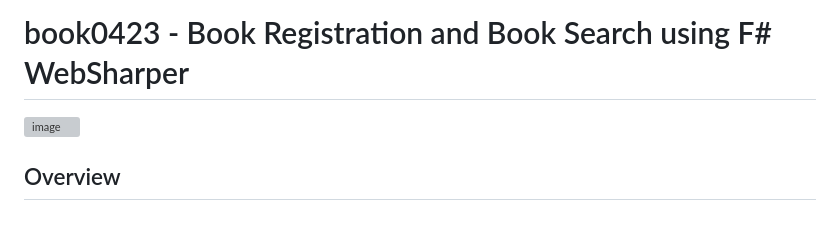
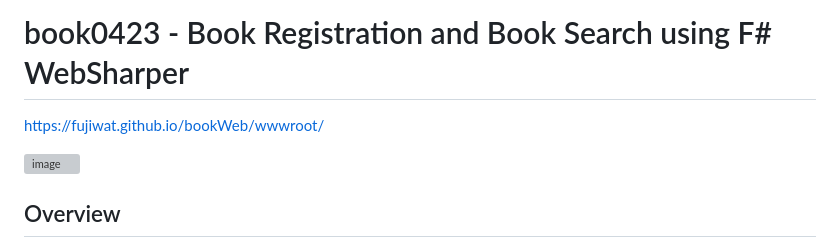
Before and after one commit to fujiwat/book0423, a Markdown page: README.md, the part around the change. GitHub-like rendering; blank space fills up the shorter version; grey boxes are pictures that could not be loaded.

```diff
--- a/README.md
+++ b/README.md
@@ -1,4 +1,7 @@
 # book0423 -  Book Registration and Book Search using F# WebSharper
+
+https://fujiwat.github.io/bookWeb/wwwroot/
+
 ![image](https://user-images.githubusercontent.com/16160120/164912972-f53ed29f-20ac-44ee-b179-a8bde3dc22d6.png)
 
 ## Overview
```
